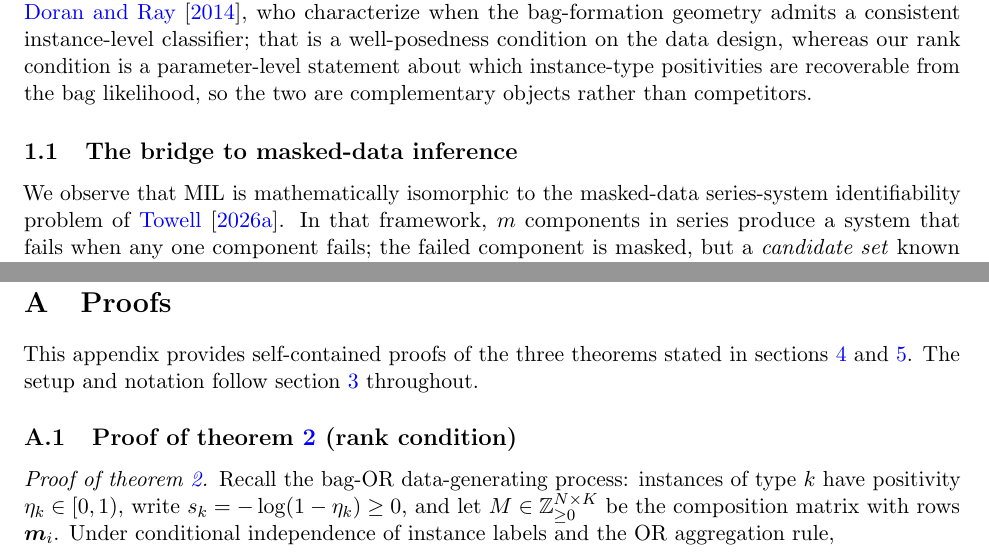
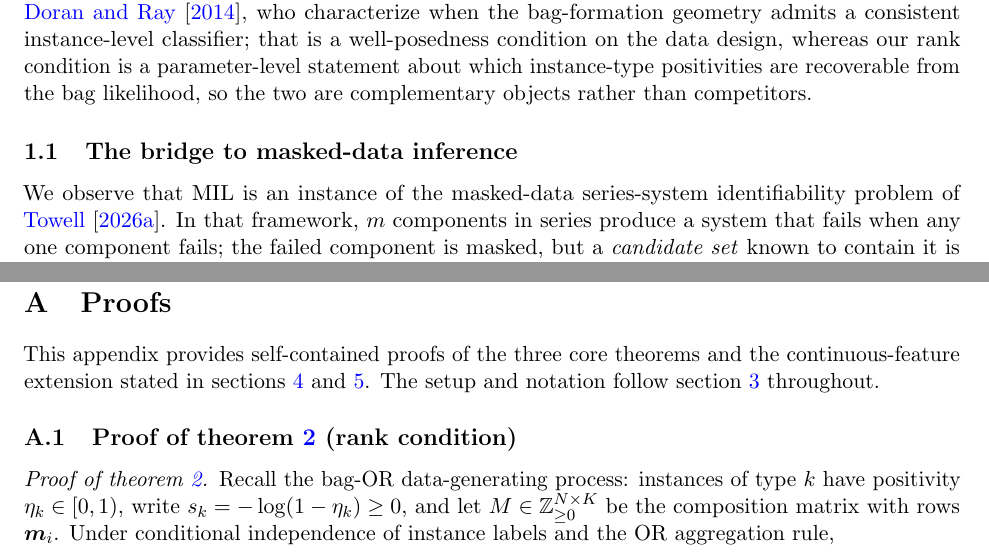
Before and after one commit to queelius/mil-coarsening, a LaTeX paper (main.tex, which reads sections/appendix.tex, sections/introduction.tex): two parts of pages 2 and 20 of 22, joined at a grey line, cut so that both start at the same text. Compiled offline with pdfLaTeX.

Commit message:
Fix two review minors before deposit: "isomorphic", appendix theorem count
- introduction: "MIL is mathematically isomorphic to" -> "an instance of" (the
  correspondence is an instance-of/reduction, not a category isomorphism; matches
  the abstract's existing wording).
- appendix opener: "self-contained proofs of the three theorems" -> "the three
  core theorems and the continuous-feature extension" (the appendix provides four
  proof subsections; the prior text undercounted). The intro/validation
  "three theorems on simulated data" are correct as-is (the simulation confirms
  the three core theorems; the continuous extension is validated on MUSK).

The two pre-deposit majors from the 2026-06-08 review (four MUSK numbers, hardcoded
appendix theorem numbers) and the Doran-Ray cite were already fixed in prior
commits. Build clean.

Co-Authored-By: Claude Opus 4.8 (1M context) <noreply@anthropic.com>

```diff
--- a/sections/appendix.tex
+++ b/sections/appendix.tex
@@ -3,8 +3,9 @@
 \section{Proofs}
 \label{app:proofs}
 
-This appendix provides self-contained proofs of the three theorems
-stated in \cref{sec:identifiability,sec:methodology}. The setup
+This appendix provides self-contained proofs of the three core theorems
+and the continuous-feature extension stated in
+\cref{sec:identifiability,sec:methodology}. The setup
 and notation follow \cref{sec:translation} throughout.
 
 \subsection{Proof of \cref{thm:rank} (rank condition)}
--- a/sections/introduction.tex
+++ b/sections/introduction.tex
@@ -62,7 +62,7 @@ likelihood, so the two are complementary objects rather than competitors.
 
 \subsection{The bridge to masked-data inference}
 
-We observe that MIL is mathematically isomorphic to the masked-data
+We observe that MIL is an instance of the masked-data
 series-system identifiability problem of \citet{towell2026masked}.
 In that framework, $m$ components in series produce a system that
 fails when any one component fails; the failed component is masked,
```
